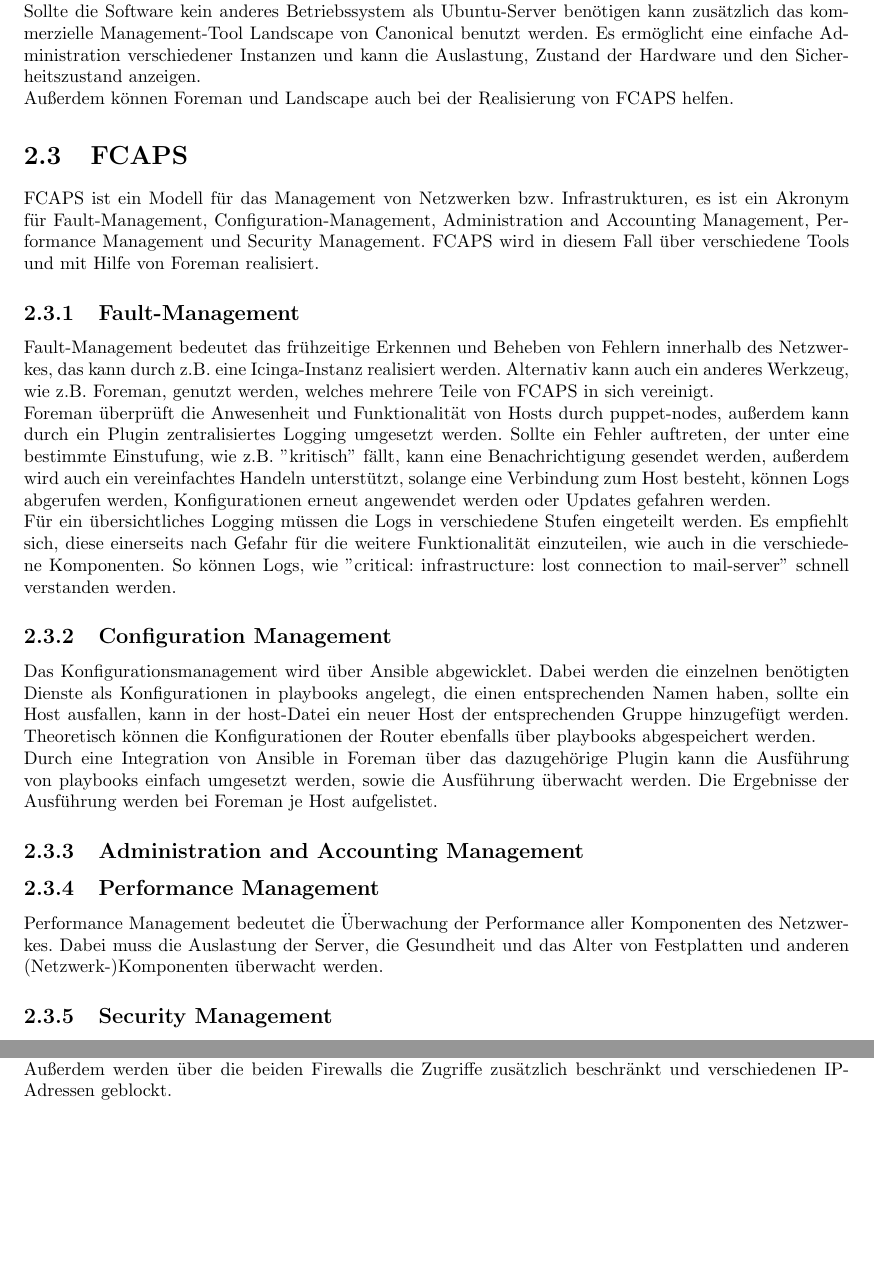
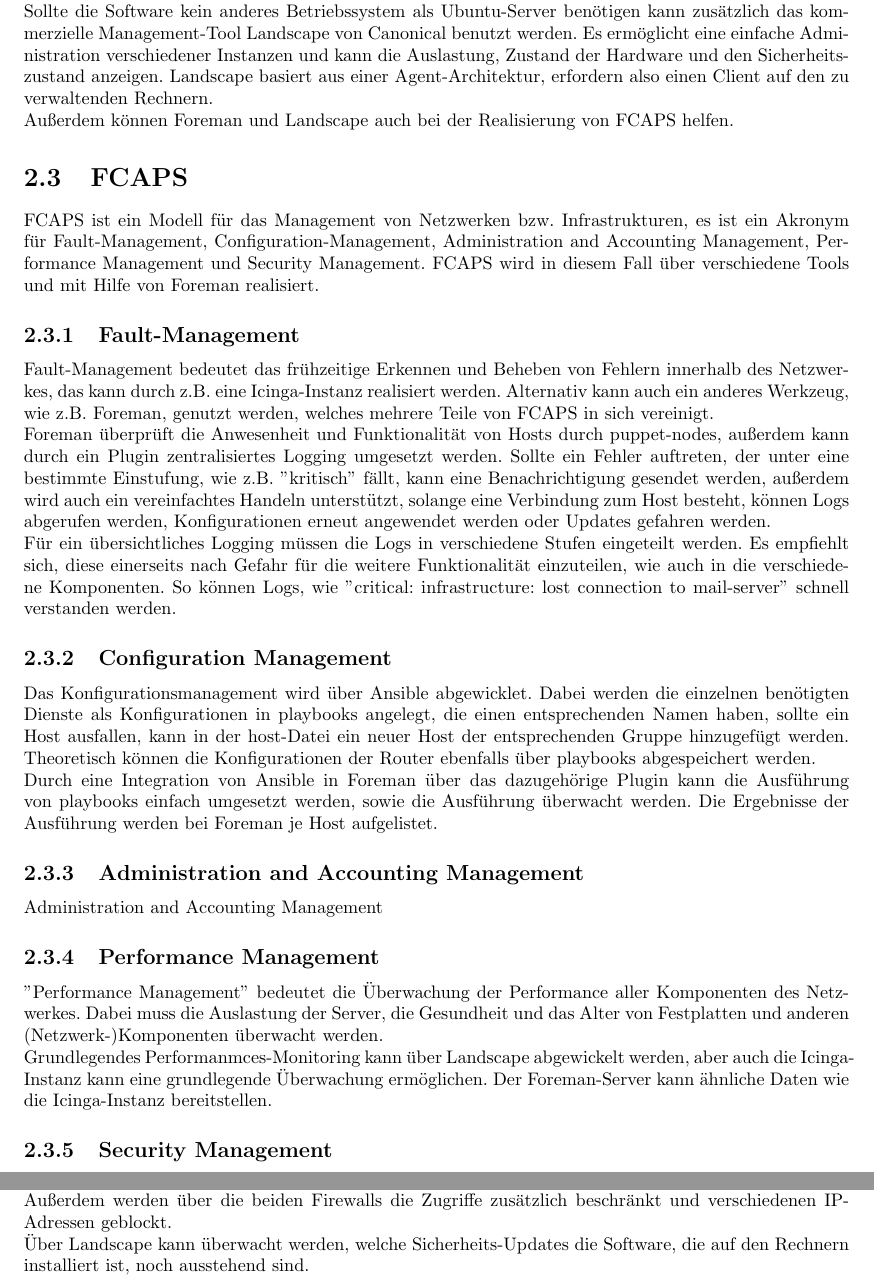
Before and after one commit to tom-wegener/nsm-project, a LaTeX document (bericht/Bericht.tex, which reads bericht/chapters/c02.tex): two parts of pages 6 and 7 of 11, joined at a grey line, cut so that both start at the same text, the shorter picture padded with empty space. Compiled offline with pdfLaTeX.

Commit message:
report: update Performance Management

```diff
--- a/bericht/chapters/c02.tex
+++ b/bericht/chapters/c02.tex
@@ -31,7 +31,7 @@
 Generell soll das Netzwerk durch das Tool \href{www.theforeman.org}{Foreman} gemanaged werden. Foreman ermöglicht die Administration von Hosts und kann auch für die Administration von großen Netzwerken samt Routern, Clients und Servern genutzt werden. Über eine Web-Oberfläche wird es ermöglicht einen Überblick zu behalten, sowie die Provisionierung und die Konfiguration abzuwickeln.
 Das Administrationstool wickelt die Konfiguration eigentlich über Puppet ab, kann jedoch durch Plugins erweitert werden, wie dem Ansible-Plugin.
 
-Sollte die Software kein anderes Betriebssystem als Ubuntu-Server benötigen kann zusätzlich das kommerzielle Management-Tool Landscape von Canonical benutzt werden. Es ermöglicht eine einfache Administration verschiedener Instanzen und kann die Auslastung, Zustand der Hardware und den Sicherheitszustand anzeigen.
+Sollte die Software kein anderes Betriebssystem als Ubuntu-Server benötigen kann zusätzlich das kommerzielle Management-Tool Landscape von Canonical benutzt werden. Es ermöglicht eine einfache Administration verschiedener Instanzen und kann die Auslastung, Zustand der Hardware und den Sicherheitszustand anzeigen. Landscape basiert aus einer Agent-Architektur, erfordern also einen Client auf den zu verwaltenden Rechnern.
 
 Außerdem können Foreman und Landscape auch bei der Realisierung von FCAPS helfen.
 
@@ -52,9 +52,13 @@
 Durch eine Integration von Ansible in Foreman über das dazugehörige Plugin kann die Ausführung von playbooks einfach umgesetzt werden, sowie die Ausführung überwacht werden. Die Ergebnisse der Ausführung werden bei Foreman je Host aufgelistet.
 
 \subsection{Administration and Accounting Management}
+Administration and Accounting Management
+
 
 \subsection{Performance Management}
-Performance Management bedeutet die Überwachung der Performance aller Komponenten des Netzwerkes. Dabei muss die Auslastung der Server, die Gesundheit und das Alter von Festplatten und anderen (Netzwerk-)Komponenten überwacht werden.
+''Performance Management'' bedeutet die Überwachung der Performance aller Komponenten des Netzwerkes. Dabei muss die Auslastung der Server, die Gesundheit und das Alter von Festplatten und anderen (Netzwerk-)Komponenten überwacht werden.
+
+Grundlegendes Performanmces-Monitoring kann über Landscape abgewickelt werden, aber auch die Icinga-Instanz kann eine grundlegende Überwachung ermöglichen. Der Foreman-Server kann ähnliche Daten wie die Icinga-Instanz bereitstellen.
 
 \subsection{Security Management}
 Security Management bedeutet sich über die Sicherheit der Infrastruktur bewusst zu sein und diese so gut wie möglich zu verbessern. Das beinhaltet die physische, sowie die digitale Sicherheit.
@@ -68,3 +72,5 @@
 Alle über das Internet erreichbaren Dienste können nur über https erreicht werden, während bestimmte Dienste, wie ein File-Server, nur über ein VPN erreichbar sind.
 
 Außerdem wird der Zugriff auf z.B. das Server-Netzwerk aus dem Internet eingeschränkt. Die es kann nur aus dem Client-Netzwerk und der DMZ auf Daten, die auf diesen Servern liegen zugegriffen werden. Außerdem werden über die beiden Firewalls die Zugriffe zusätzlich beschränkt und verschiedenen IP-Adressen geblockt.
+
+Über Landscape kann überwacht werden, welche Sicherheits-Updates die Software, die auf den Rechnern installiert ist, noch ausstehend sind.
```
Also changed, not shown: bericht/Bericht.pdf, 4 other files.
